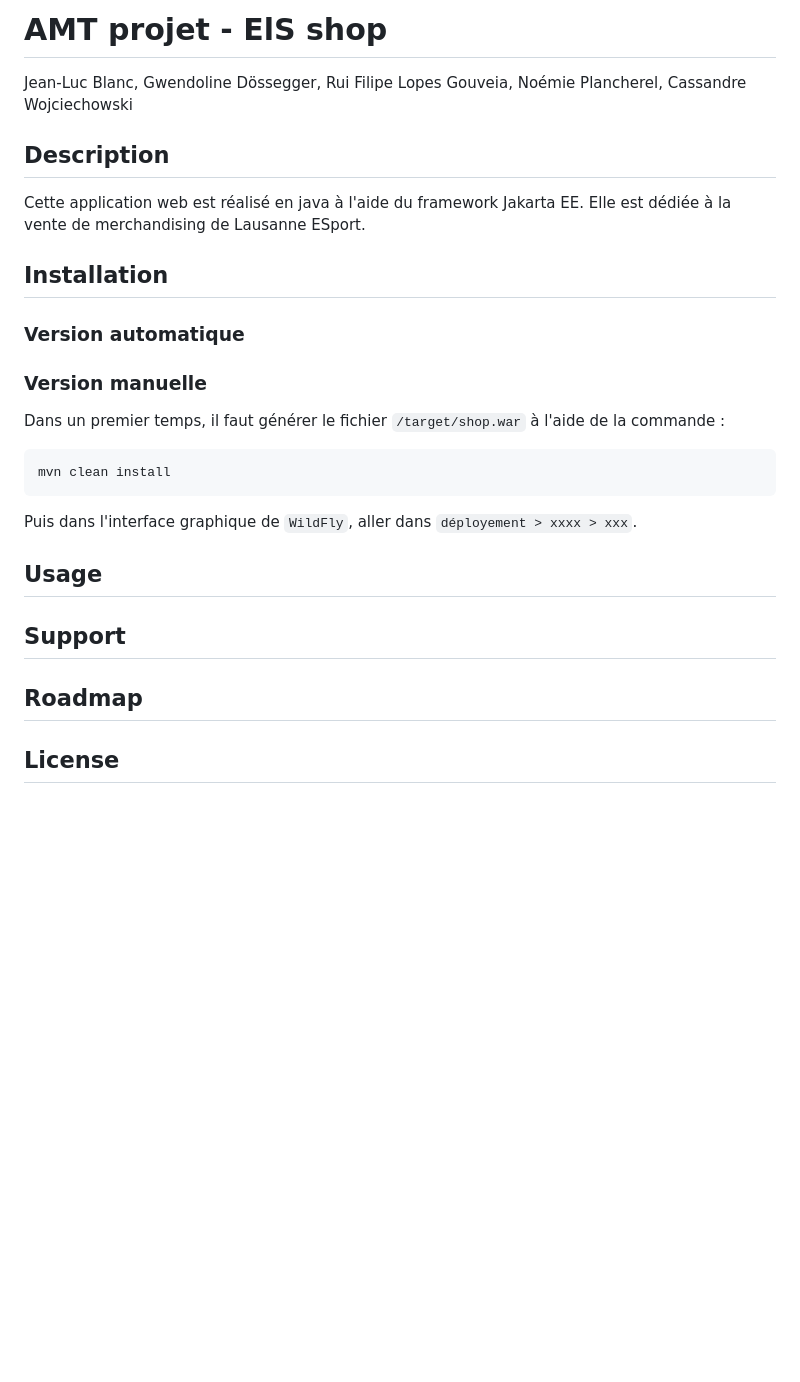
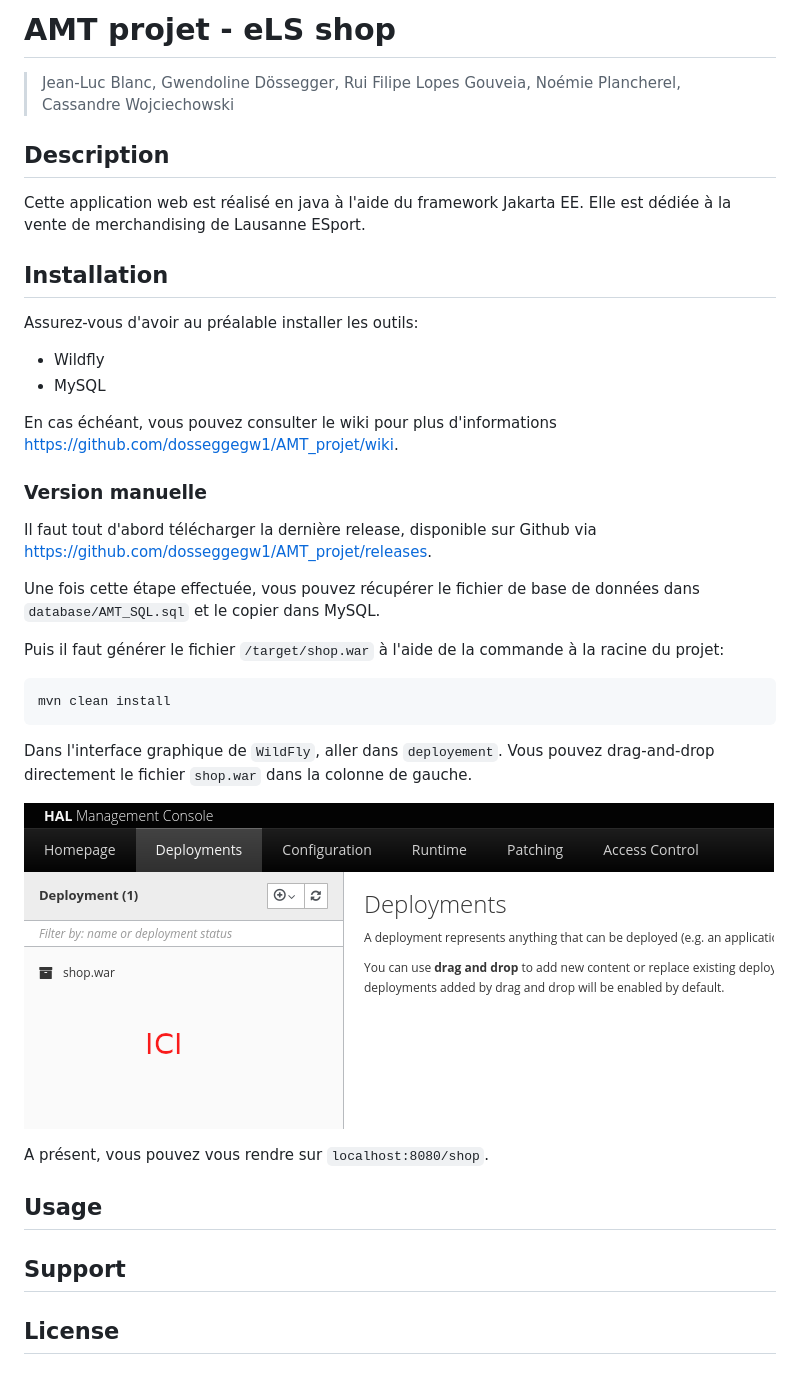
Before and after one commit to dosseggegw1/AMT_projet, a Markdown page: README.md, the part around the change. GitHub-like rendering; pictures changed too: img/readme_deployment.png (added); blank space fills up the shorter version.

Commit message:
Readme ok

````diff
--- a/README.md
+++ b/README.md
@@ -1,24 +1,37 @@
-# AMT projet - ElS shop
+# AMT projet - eLS shop
 
-Jean-Luc Blanc, Gwendoline Dössegger, Rui Filipe Lopes Gouveia, Noémie Plancherel, Cassandre Wojciechowski
+> Jean-Luc Blanc, Gwendoline Dössegger, Rui Filipe Lopes Gouveia, Noémie Plancherel, Cassandre Wojciechowski
 
 ## Description
 Cette application web est réalisé en java à l'aide du framework Jakarta EE. Elle est dédiée à la vente de merchandising de Lausanne ESport.
 
 ## Installation
-### Version automatique
+
+Assurez-vous d'avoir au préalable installer les outils:
+
+- Wildfly
+- MySQL
+
+En cas échéant, vous pouvez consulter le wiki pour plus d'informations https://github.com/dosseggegw1/AMT_projet/wiki.
 
 ### Version manuelle
-Dans un premier temps, il faut générer le fichier `/target/shop.war` à l'aide de la commande :
+
+Il faut tout d'abord télécharger la dernière release, disponible sur Github via https://github.com/dosseggegw1/AMT_projet/releases.
+
+Une fois cette étape effectuée, vous pouvez récupérer le fichier de base de données dans `database/AMT_SQL.sql` et le copier dans MySQL.
+
+Puis il faut générer le fichier `/target/shop.war` à l'aide de la commande à la racine du projet:
 ```sh
 mvn clean install
 ```
-Puis dans l'interface graphique de `WildFly`, aller dans `déployement > xxxx > xxx`.
+Dans l'interface graphique de `WildFly`, aller dans `deployement`. Vous pouvez drag-and-drop directement le fichier `shop.war` dans la colonne de gauche.
+
+![](img/readme_deployment.png)
+
+A présent, vous pouvez vous rendre sur `localhost:8080/shop`.
 
 ## Usage
 
 ## Support
 
-## Roadmap
-
 ## License
````
